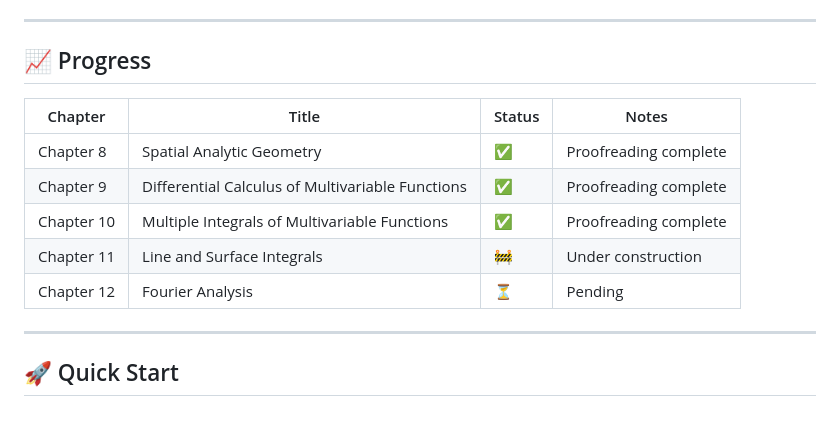
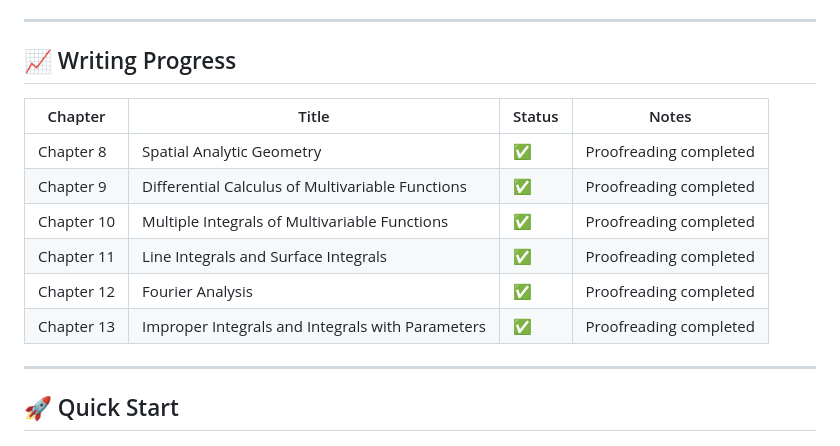
Before and after one commit to wanzhao-ysy/math-analysis-vol2-solutions, a Markdown page: README.en.md, the part around the change. Drawn GitHub-style.

Commit message:
docs(readme): update chapter progress to reflect completed proofreading
- Mark Chapters 11, 12, and 13 as proofreading completed with ✅
- Add Chapter 13 entry and status to both English and Chinese READMEs
- Minor wording fix ("Proofreading complete" → "Proofreading completed")

```diff
--- a/README.en.md
+++ b/README.en.md
@@ -52,15 +52,16 @@ The project is built on the `ctexbook` document class, using the **LuaLaTeX + l3
 
 ---
 
-## 📈 Progress
+## 📈 Writing Progress
 
 | Chapter | Title | Status | Notes |
 | --- | --- | --- | --- |
-| Chapter 8 | Spatial Analytic Geometry | ✅ | Proofreading complete |
-| Chapter 9 | Differential Calculus of Multivariable Functions | ✅ | Proofreading complete |
-| Chapter 10 | Multiple Integrals of Multivariable Functions | ✅ | Proofreading complete |
-| Chapter 11 | Line and Surface Integrals | 🚧 | Under construction |
-| Chapter 12 | Fourier Analysis | ⏳ | Pending |
+| Chapter 8 | Spatial Analytic Geometry | ✅ | Proofreading completed |
+| Chapter 9 | Differential Calculus of Multivariable Functions | ✅ | Proofreading completed |
+| Chapter 10 | Multiple Integrals of Multivariable Functions | ✅ | Proofreading completed |
+| Chapter 11 | Line Integrals and Surface Integrals | ✅ | Proofreading completed |
+| Chapter 12 | Fourier Analysis | ✅ | Proofreading completed |
+| Chapter 13 | Improper Integrals and Integrals with Parameters | ✅ | Proofreading completed |
 
 ---
 
```
Also changed, not shown: README.md (+3 -2 lines).
